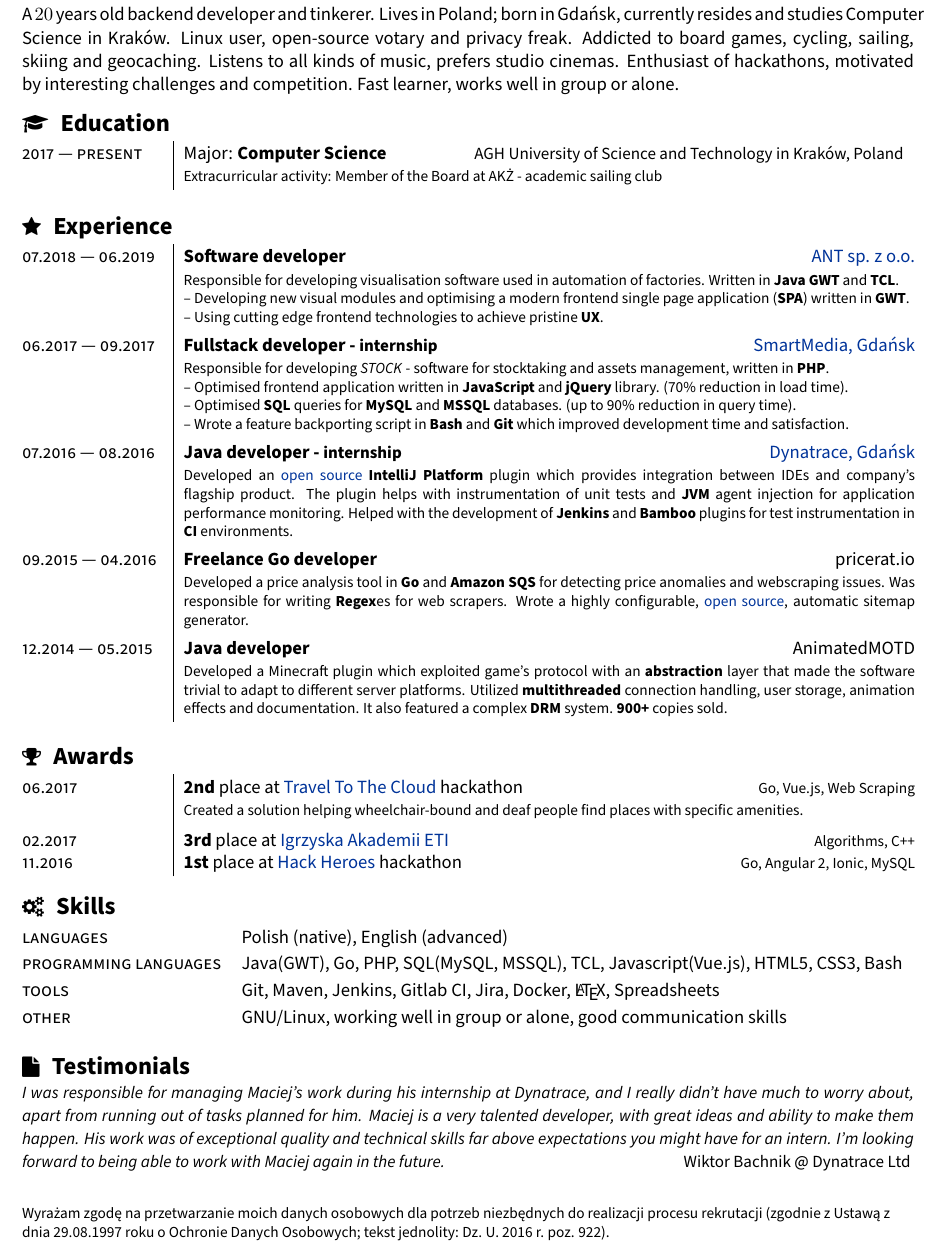
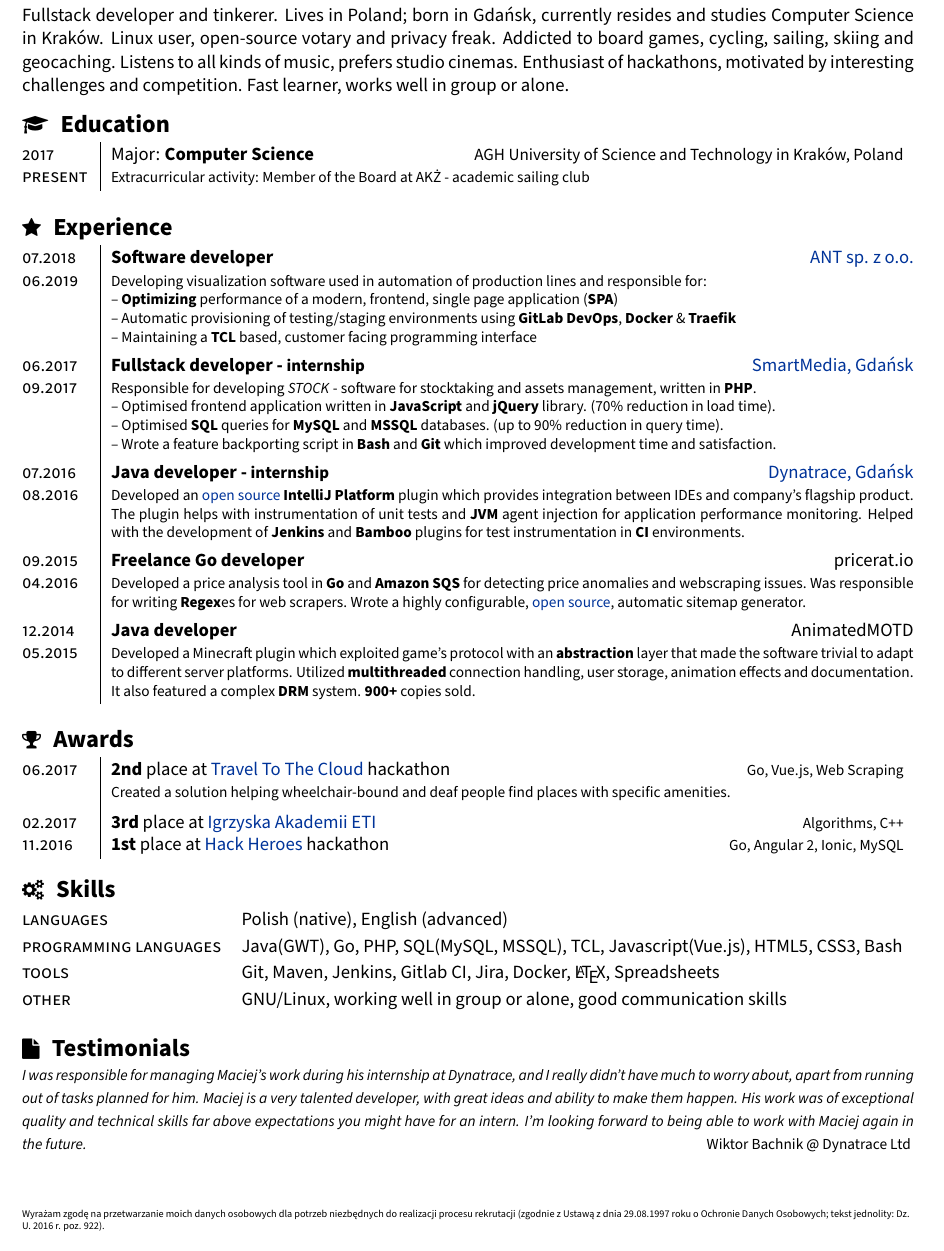
Before and after one commit to maciekmm/cv, a LaTeX CV (cv.tex): part of the page, cut so that both start at the same text. Compiled offline with pdfLaTeX; a LaTeX package or settings file that is missing is left out.

Commit message:
remove age, update last gig description, fix actions

```diff
--- a/cv.tex
+++ b/cv.tex
@@ -37,7 +37,7 @@
 \usepackage{fancyhdr}
 \fancyhf{}
 \renewcommand{\headrulewidth}{0pt}
-\fancyfoot[L]{\footnotesize{Wyrażam zgodę na przetwarzanie moich danych osobowych dla potrzeb niezbędnych do realizacji procesu rekrutacji (zgodnie z Ustawą z dnia 29.08.1997 roku o Ochronie Danych Osobowych; tekst jednolity: Dz. U. 2016 r. poz. 922).}}
+\fancyfoot[L]{\tiny{Wyrażam zgodę na przetwarzanie moich danych osobowych dla potrzeb niezbędnych do realizacji procesu rekrutacji (zgodnie z Ustawą z dnia 29.08.1997 roku o Ochronie Danych Osobowych; tekst jednolity: Dz. U. 2016 r. poz. 922).}}
 
 % prevent mid-word line breaks
 \usepackage[none]{hyphenat}
@@ -82,16 +82,16 @@
 	\end{center}
 
 	\begin{section}{\sectitle{\ \faUser}{\ Bio}}
-		A $20$ years old backend developer and tinkerer. Lives in Poland; born in Gdańsk, currently resides and studies Computer Science in Kraków. Linux user, open-source votary and privacy freak. Addicted to board games, cycling, sailing, skiing and geocaching. Listens to all kinds of music, prefers studio cinemas. Enthusiast of hackathons, motivated by interesting challenges and competition. Fast learner, works well in group or alone.
+		Fullstack developer and tinkerer. Lives in Poland; born in Gdańsk, currently resides and studies Computer Science in Kraków. Linux user, open-source votary and privacy freak. Addicted to board games, cycling, sailing, skiing and geocaching. Listens to all kinds of music, prefers studio cinemas. Enthusiast of hackathons, motivated by interesting challenges and competition. Fast learner, works well in group or alone.
 	\end{section}
 
 	\newcommand{\education}[6]{
-		\textsc{#1 --- #2} & #3: \textbf{#4} & \small{#5} \\[-0.5ex]
-		\ & \multicolumn{2}{l}{\footnotesize Extracurricular activity: #6}\\
+		\textsc{#1} & #3: \textbf{#4} & \small{#5} \\[-0.5ex]
+		\textsc{#2} & \multicolumn{2}{l}{\footnotesize Extracurricular activity: #6}\\
 	}
 
 	\begin{section}{\sectitle{\faGraduationCap}{Education}}
-		\begin{tabularx}{\linewidth}{@{}p{2.9cm} | X  r}
+		\begin{tabularx}{\linewidth}{@{}p{1.4cm} | X  r}
 			\education{2017}{present}{Major}{Computer Science}{AGH University of Science and Technology in Kraków, Poland}{Member of the Board at AKŻ - academic sailing club }
 			%{ \education{2014}{2017}{Faculty}{Maths \& IT}{V High School in Gdańsk, Poland}{member of a maths contest group}}%
 		\end{tabularx}
@@ -100,16 +100,17 @@
 	\newcommand{\tech}[1]{\textbf{#1}}
 
 	\newcommand{\experience}[6]{
-		\textsc{#1 --- #2} & \textbf{#3} & \ifx&#4& #5 \else \href{#4}{#5} \fi \\[-0.5ex]
-		\ & \multicolumn{2}{p{0.82\textwidth}}{\footnotesize{#6}} \\
+		\textsc{#1} & \textbf{#3} & \ifx&#4& #5 \else \href{#4}{#5} \fi \\[-0.5ex]
+	    \textsc{#2} & \multicolumn{2}{p{0.9\textwidth}}{\footnotesize{#6}} \\
 	}
 
 	\begin{section}{\sectitle{\faStar}{Experience}}
-		\begin{tabularx}{\linewidth}{@{}p{2.9cm} | X r}
+		\begin{tabularx}{\linewidth}{@{}p{1.4cm} | X r}
 			\experience{07.2018}{06.2019}{Software developer}{https://antsolutions.eu}{ANT sp. z o.o.}{
-				Responsible for developing visualisation software used in automation of factories. Written in \tech{Java} \tech{GWT} and \tech{TCL}. \newline
-				-- Developing new visual modules and optimising a modern frontend single page application (\tech{SPA}) written in \tech{GWT}. \newline
-				-- Using cutting edge frontend technologies to achieve pristine \tech{UX}.
+				Developing visualization software used in automation of production lines and responsible for: \newline
+				-- \tech{Optimizing} performance of a modern, frontend, single page application (\tech{SPA}) \newline
+				-- Automatic provisioning of testing/staging environments using \tech{GitLab DevOps}, \tech{Docker} \& \tech{Traefik} \newline
+				-- Maintaining a \tech{TCL} based, customer facing programming interface
 				\vspace{0.3ex}
 			}
 			\experience{06.2017}{09.2017}{Fullstack developer - \small{internship}}{https://smartmedia.com.pl}{SmartMedia, Gdańsk}{
@@ -141,7 +142,7 @@
 	}
 
 	\begin{section}{\sectitle{\faTrophy}{Awards}}
-		\begin{tabularx}{\linewidth}{@{}p{2.9cm} | X r}
+		\begin{tabularx}{\linewidth}{@{}p{1.4cm} | X r}
 			\award{06.2017}{2nd}{\href{https://traveltothecloud.pl}{Travel To The Cloud} hackathon}{Go, Vue.js, Web Scraping}{
 				Created a solution helping wheelchair-bound and deaf people find places with specific amenities.% The prototype earned a second place in the 24 hour long marathon.
 			}
@@ -160,6 +161,6 @@
 	\end{section}
 
 	\begin{section}{\sectitle{\faFile}{Testimonials}}
-		\small{\textit{I was responsible for managing Maciej's work during his internship at Dynatrace, and I really didn't have much to worry about, apart from running out of tasks planned for him. Maciej is a very talented developer, with great ideas and ability to make them happen. His work was of exceptional quality and technical skills far above expectations you might have for an intern. I'm looking forward to being able to work with Maciej again in the future.} \hfill{Wiktor Bachnik @ Dynatrace Ltd}}
+		\footnotesize{\textit{I was responsible for managing Maciej's work during his internship at Dynatrace, and I really didn't have much to worry about, apart from running out of tasks planned for him. Maciej is a very talented developer, with great ideas and ability to make them happen. His work was of exceptional quality and technical skills far above expectations you might have for an intern. I'm looking forward to being able to work with Maciej again in the future.} \hfill{Wiktor Bachnik @ Dynatrace Ltd}}
 	\end{section}
 \end{document}
```
Also changed, not shown: .github/workflows/main.yml (+4 -1 lines), 1 other file.
